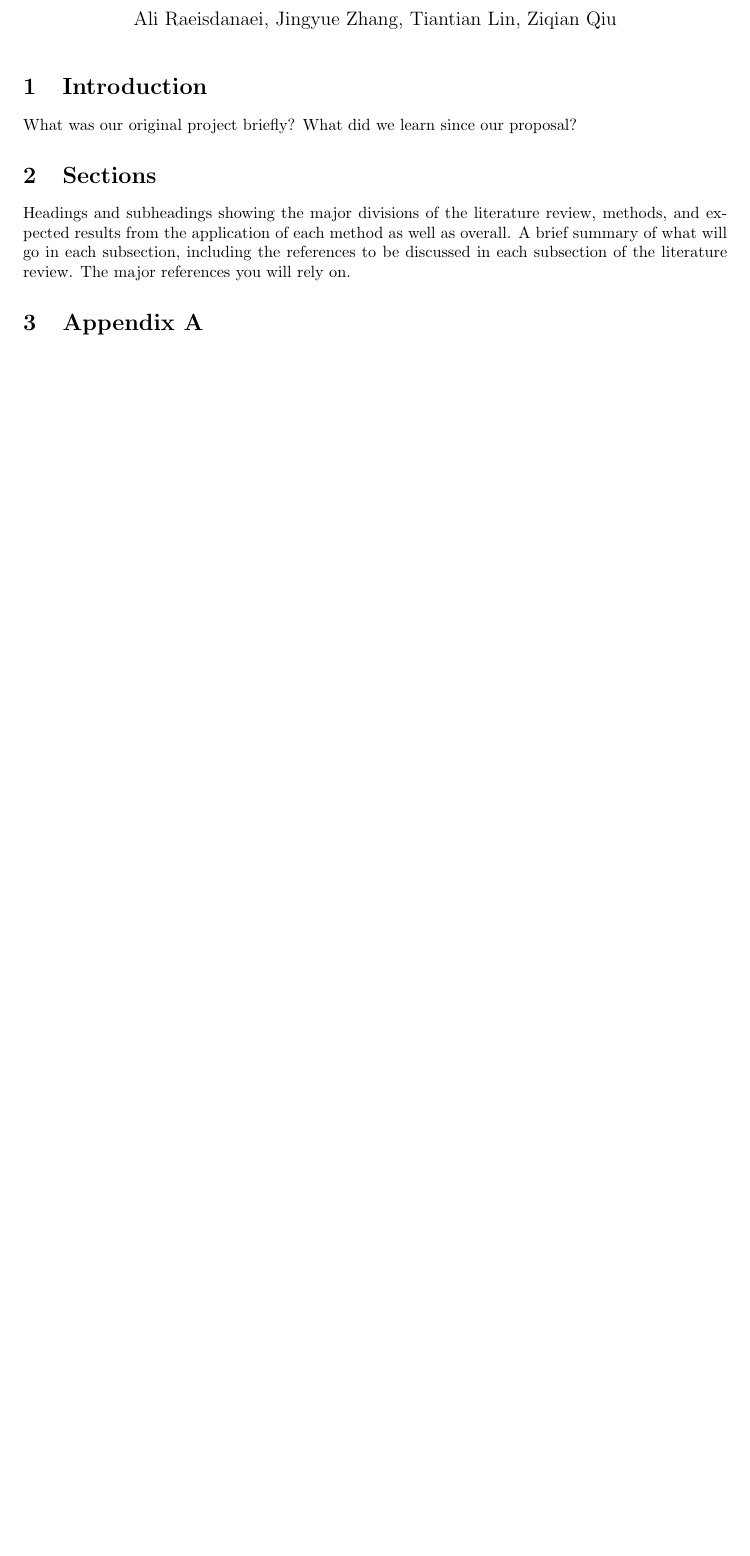
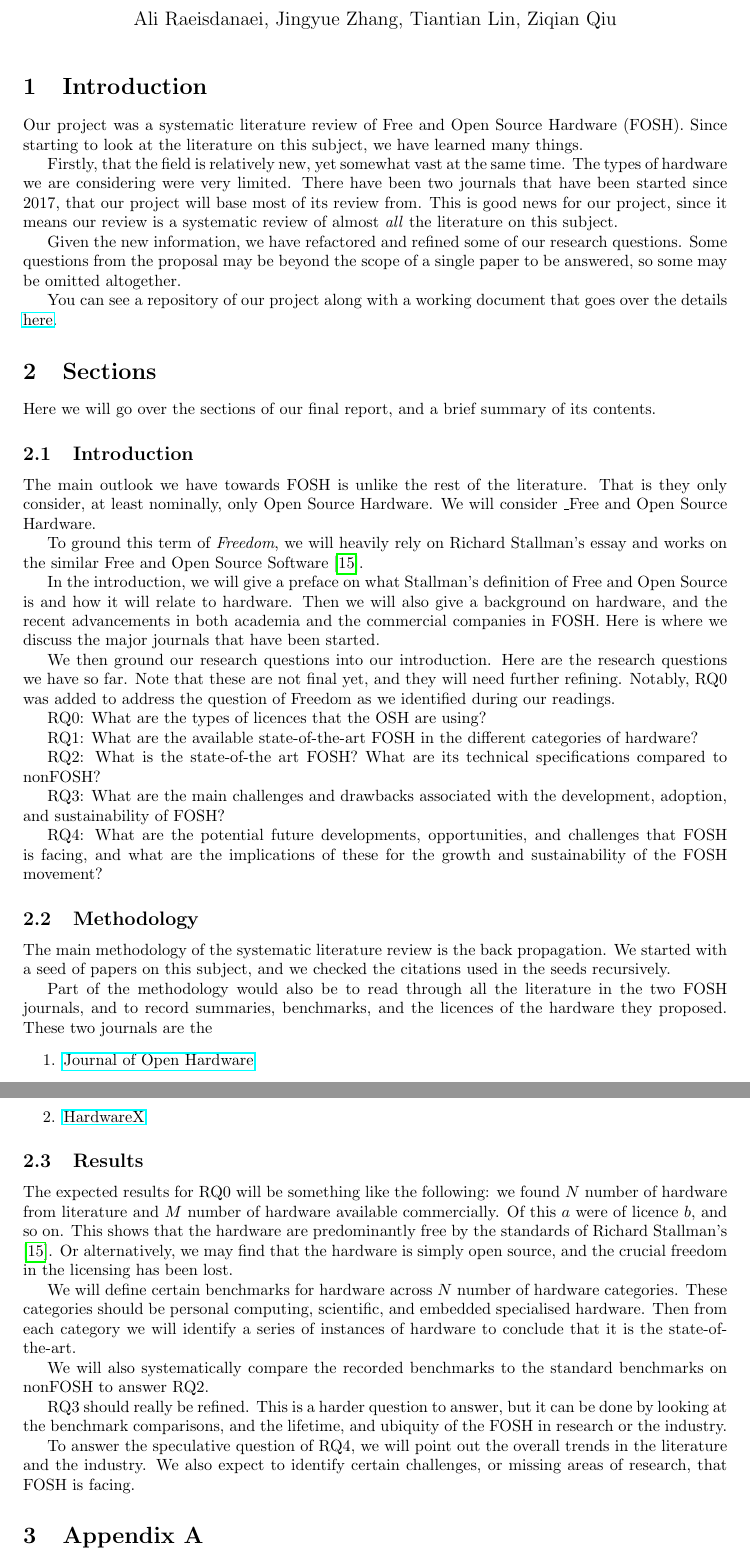
Before and after one commit to aliraeisdanaei/FOSH_Lit_Review, a LaTeX document (Interim Report/interim.tex): part of page 1 of 2 before the commit and two parts of pages 1 and 2 of 3 after it, the two joined at a grey line, cut so that both start at the same text, the shorter picture padded with empty space. Compiled offline with pdfLaTeX.

Commit message:
Added content to all sections except Appendix A

```diff
--- a/Interim Report/interim.tex
+++ b/Interim Report/interim.tex
@@ -10,7 +10,7 @@
 % \usepackage{subfiles}
 
 \usepackage{biblatex}
-\addbibresource{../ref.bib}
+\bibliography{../ref.bib}
 
 % \usepackage{booktabs}
 % \usepackage{multicol}
@@ -33,13 +33,84 @@
 
 \section{Introduction}
 
-What was our original project briefly?
-What did we learn since our proposal?
+Our project was a systematic literature review of Free and Open Source Hardware (FOSH).
+Since starting to look at the literature on this subject, we have learned many things.
+
+Firstly, that the field is relatively new, yet somewhat vast at the same time.
+The types of hardware we are considering were very limited.
+There have been two journals that have been started since 2017, that our project will base most of its review from.
+This is good news for our project, since it means our review is a systematic review of almost \textit{all} the literature on this subject.
+
+Given the new information, we have refactored and refined some of our research questions.
+Some questions from the proposal may be beyond the scope of a single paper to be answered, so some may be omitted altogether.
+
+You can see a repository of our project along with a working document that goes over the details
+\href{https://github.com/aliraeisdanaei/FOSH_Lit_Review/}{here}.
 
 \section{Sections}
-Headings and subheadings showing the major divisions of the literature review, methods, and expected results from the application of each method as well as overall.
-A brief summary of what will go in each subsection, including the references to be discussed in each subsection of the literature review.
-The major references you will rely on.
+% Headings and subheadings showing the major divisions of the literature review, methods, and expected results from the application of each method as well as overall.
+% A brief summary of what will go in each subsection, including the references to be discussed in each subsection of the literature review.
+% The major references you will rely on.
+
+Here we will go over the sections of our final report, and a brief summary of its contents.
+
+\subsection{Introduction}
+The main outlook we have towards FOSH is unlike the rest of the literature.
+That is they only consider, at least nominally, only Open Source Hardware.
+We will consider \textunderscore{Free} and Open Source Hardware.
+
+To ground this term of \textit{Freedom},
+we will heavily rely on Richard Stallman's essay and works on the similar Free and Open Source Software \cite{b0_stallman}.
+
+In the introduction, we will give a preface on what Stallman's definition of Free and Open Source is and how it will relate to hardware.
+Then we will also give a background on hardware, and the recent advancements in both academia and the commercial companies in FOSH.
+Here is where we discuss the major journals that have been started.
+
+We then ground our research questions into our introduction.
+Here are the research questions we have so far.
+Note that these are not final yet, and they will need further refining.
+Notably, RQ0 was added to address the question of Freedom as we identified during our readings.
+
+RQ0: What are the types of licences that the OSH are using?
+
+RQ1: What are the available state-of-the-art FOSH in the different categories of hardware?
+
+RQ2: What is the state-of-the art FOSH? What are its technical specifications compared to nonFOSH?
+
+RQ3: What are the main challenges and drawbacks associated with the development, adoption, and sustainability of FOSH?
+
+RQ4: What are the potential future developments, opportunities, and challenges that FOSH is facing, and what are the implications of these for the growth and sustainability of the FOSH movement?
+
+\subsection{Methodology}
+The main methodology of the systematic literature review is the back propagation.
+We started with a seed of papers on this subject, and we checked the citations used in the seeds recursively.
+
+Part of the methodology would also be to read through all the literature in the two FOSH journals, and to record summaries, benchmarks, and the licences of the hardware they proposed.
+These two journals are the
+\begin{enumerate}
+    \item \href{https://openhardware.metajnl.com/}{Journal of Open Hardware}
+    \item \href{https://www.sciencedirect.com/journal/hardwarex}{HardwareX}
+\end{enumerate}
+
+\subsection{Results}
+
+The expected results for RQ0 will be something like the following:
+we found $N$ number of hardware from literature and $M$ number of hardware available commercially.
+Of this $a$ were of licence $b$, and so on.
+This shows that the hardware are predominantly free by the standards of Richard Stallman's \cite{b0_stallman}.
+Or alternatively, we may find that the hardware is simply open source, and the crucial freedom in the licensing has been lost.
+
+We will define certain benchmarks for hardware across $N$ number of hardware categories.
+These categories should be personal computing, scientific, and embedded specialised hardware.
+Then from each category we will identify a series of instances of hardware to conclude that it is the state-of-the-art.
+
+We will also systematically compare the recorded benchmarks to the standard benchmarks on nonFOSH to answer RQ2.
+
+RQ3 should really be refined.
+This is a harder question to answer, but it can be done by looking at the benchmark comparisons, and the lifetime, and ubiquity of the FOSH in research or the industry.
+
+To answer the speculative question of RQ4, we will point out the overall trends in the literature and the industry.
+We also expect to identify certain challenges, or missing areas of research, that FOSH is facing.
 
 \section{Appendix A}
 Appendix A: the changes you've made to your project
```
Also changed, not shown: Interim Report/interim.pdf, Interim Report/interim.tex (25 more changed lines).
